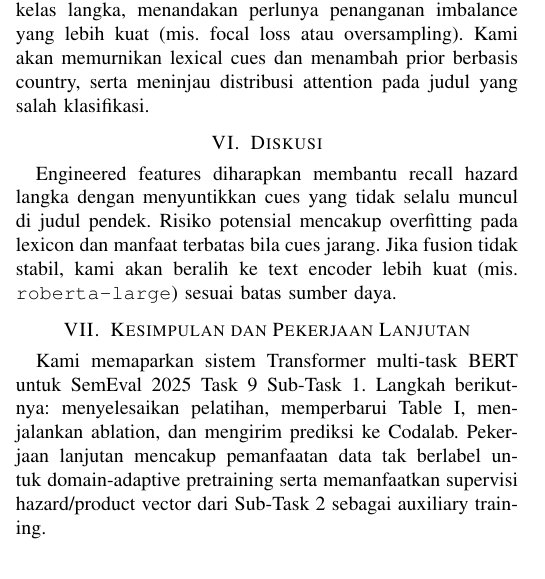
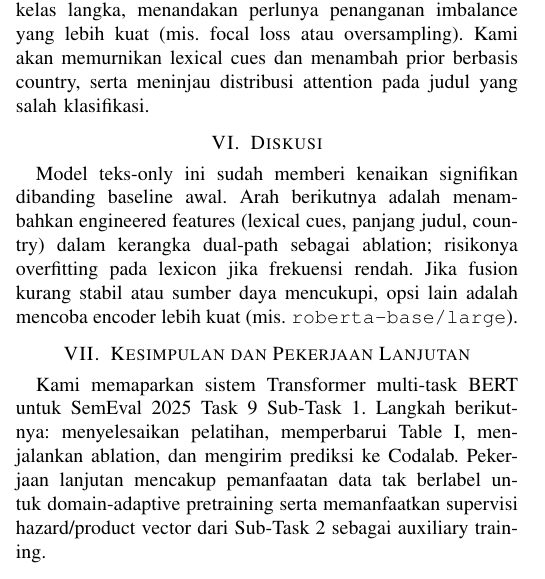
Before and after one commit to SjdnDzikran/food-hazard-detection, a LaTeX paper (food-hazard-report.tex): part of one column of page 2 of 2, cut so that both start at the same text. Compiled offline with pdfLaTeX; a missing font is replaced by an installed copy or a similar font; a LaTeX package or settings file that is missing is left out.

Commit message:
refine discussion on engineered features and model performance in food hazard detection report

```diff
--- a/food-hazard-report.tex
+++ b/food-hazard-report.tex
@@ -95,7 +95,7 @@ Model meningkat stabil antar-epoch, dengan hazard F1 memimpin product F1 hingga
 Error awal mengelompok pada hazard minoritas; confusion matrix menunjukkan biological dan chemical menyerap kelas-kelas langka, menandakan perlunya penanganan imbalance yang lebih kuat (mis. focal loss atau oversampling). Kami akan memurnikan lexical cues dan menambah prior berbasis country, serta meninjau distribusi attention pada judul yang salah klasifikasi.
 
 \section{Diskusi}
-Engineered features diharapkan membantu recall hazard langka dengan menyuntikkan cues yang tidak selalu muncul di judul pendek. Risiko potensial mencakup overfitting pada lexicon dan manfaat terbatas bila cues jarang. Jika fusion tidak stabil, kami akan beralih ke text encoder lebih kuat (mis. \texttt{roberta-large}) sesuai batas sumber daya.
+Model teks-only ini sudah memberi kenaikan signifikan dibanding baseline awal. Arah berikutnya adalah menambahkan engineered features (lexical cues, panjang judul, country) dalam kerangka dual-path sebagai ablation; risikonya overfitting pada lexicon jika frekuensi rendah. Jika fusion kurang stabil atau sumber daya mencukupi, opsi lain adalah mencoba encoder lebih kuat (mis. \texttt{roberta-base/large}).
 
 \section{Kesimpulan dan Pekerjaan Lanjutan}
 Kami memaparkan sistem Transformer multi-task BERT untuk SemEval 2025 Task 9 Sub-Task 1. Langkah berikutnya: menyelesaikan pelatihan, memperbarui Table~\ref{tab:results}, menjalankan ablation, dan mengirim prediksi ke Codalab. Pekerjaan lanjutan mencakup pemanfaatan data tak berlabel untuk domain-adaptive pretraining serta memanfaatkan supervisi hazard/product vector dari Sub-Task 2 sebagai auxiliary training.
```
